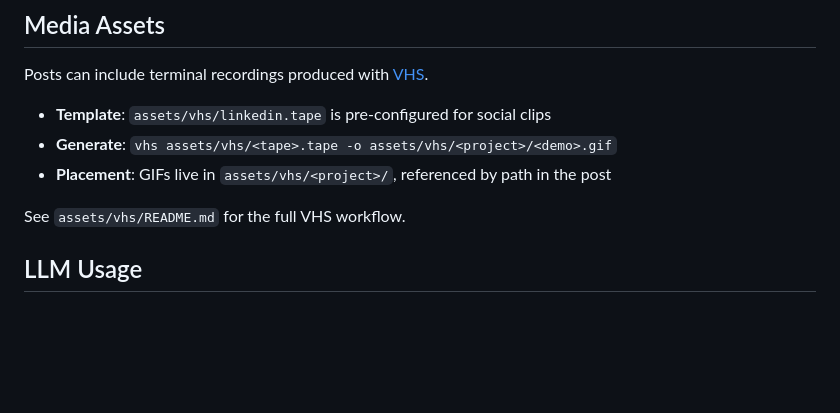
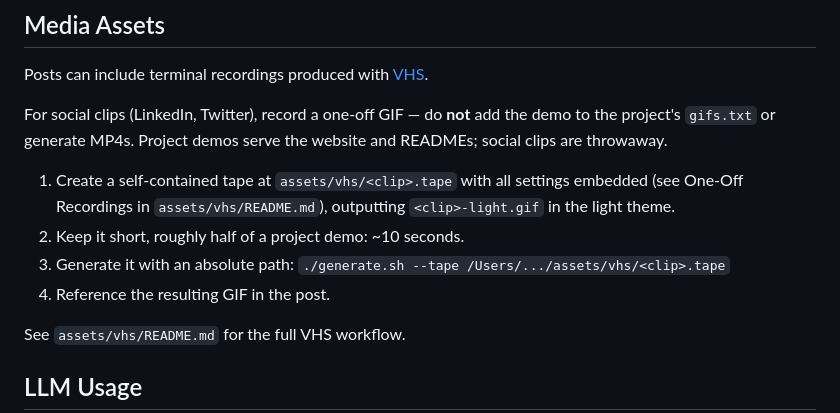
Before and after one commit to clubmatto/vetrina, a Markdown page: mercato/README.md, the part around the change. Drawn GitHub-style; blank space fills up the shorter version.

```diff
--- a/mercato/README.md
+++ b/mercato/README.md
@@ -131,9 +131,17 @@ than rewriting from scratch:
 Posts can include terminal recordings produced with
 [VHS](https://github.com/charmbracelet/vhs).
 
-- **Template**: `assets/vhs/linkedin.tape` is pre-configured for social clips
-- **Generate**: `vhs assets/vhs/<tape>.tape -o assets/vhs/<project>/<demo>.gif`
-- **Placement**: GIFs live in `assets/vhs/<project>/`, referenced by path in the post
+For social clips (LinkedIn, Twitter), record a one-off GIF — do **not** add the
+demo to the project's `gifs.txt` or generate MP4s. Project demos serve the
+website and READMEs; social clips are throwaway.
+
+1. Create a self-contained tape at `assets/vhs/<clip>.tape` with all settings
+   embedded (see One-Off Recordings in `assets/vhs/README.md`), outputting
+   `<clip>-light.gif` in the light theme.
+2. Keep it short, roughly half of a project demo: ~10 seconds.
+3. Generate it with an absolute path:
+   `./generate.sh --tape /Users/.../assets/vhs/<clip>.tape`
+4. Reference the resulting GIF in the post.
 
 See `assets/vhs/README.md` for the full VHS workflow.
 
```
Also changed, not shown: assets/vhs/README.md (+17 -0 lines), mercato/linkedin/2026-08-18-fakedata-distinct.md (added, +21 -0 lines), mercato/twitter/2026-08-18-fakedata-distinct.md (added, +14 -0 lines), assets/vhs/distinct-light.gif (added), 1 other file.
